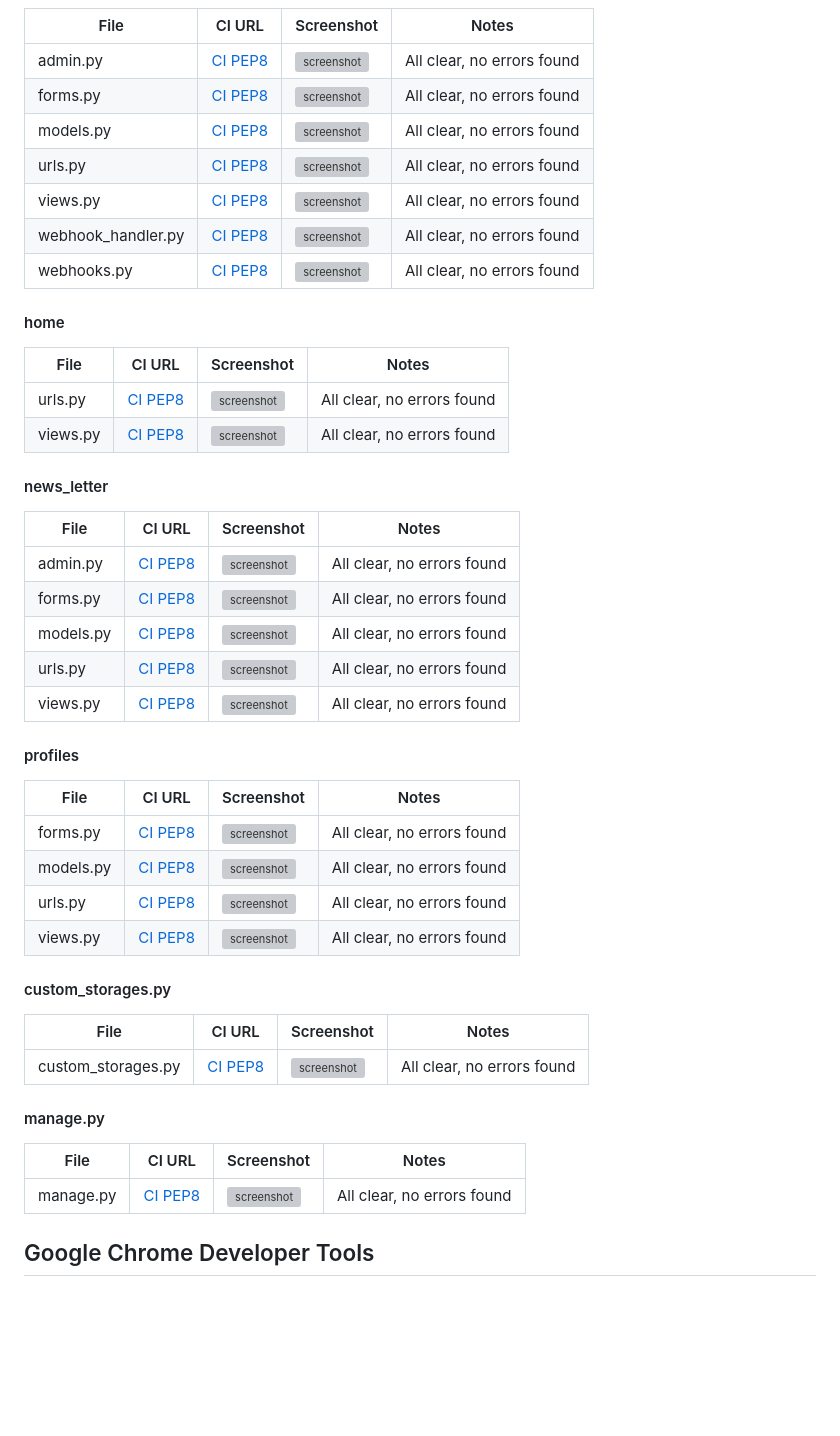
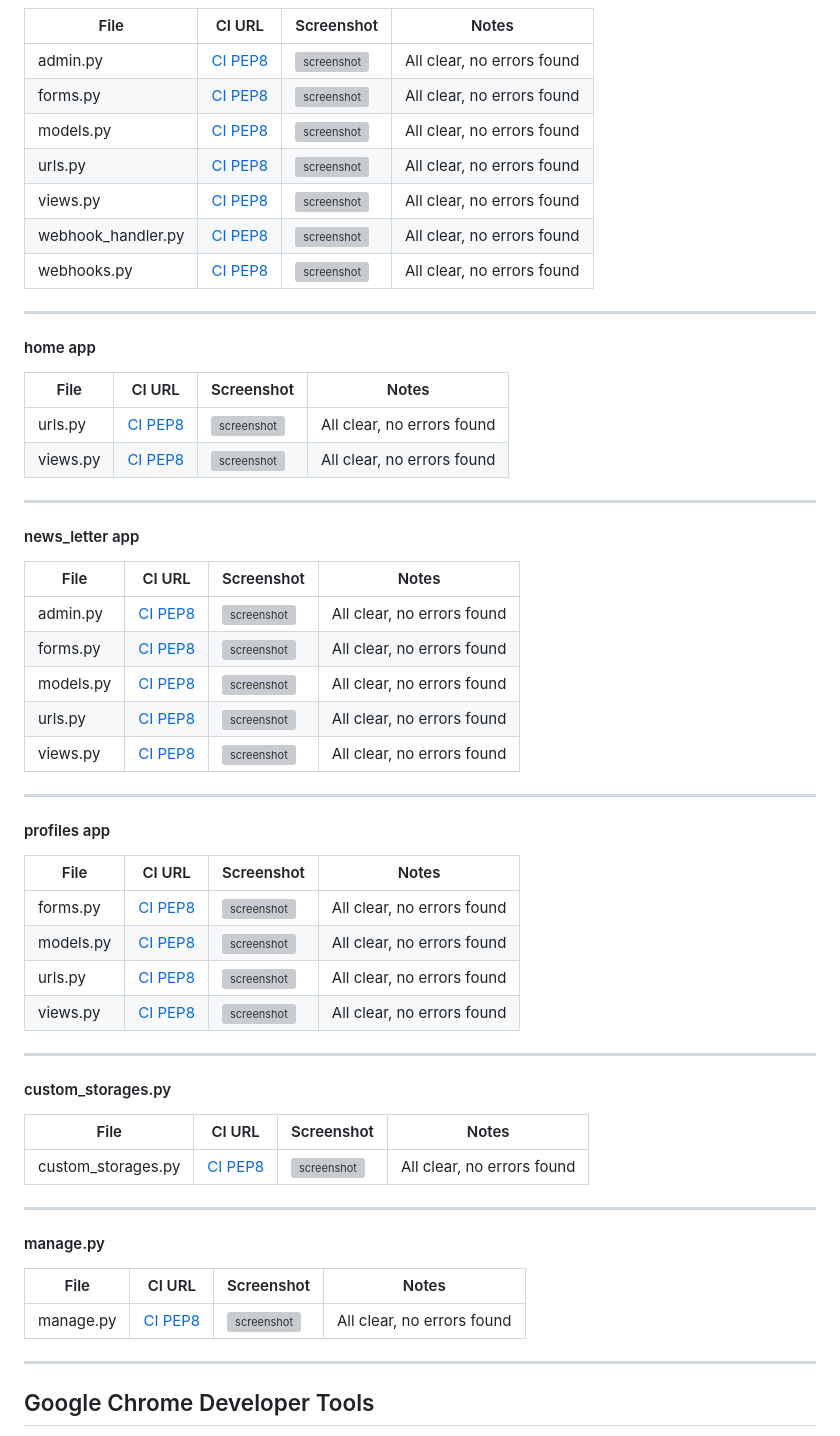
Before and after one commit to Ed-Whyatt/abundant-books-ms-4, a Markdown page: TESTING.md, the part around the change printed below. GitHub-like rendering; blank space fills up the shorter version; grey boxes are pictures that could not be loaded.

```diff
--- a/TESTING.md
+++ b/TESTING.md
@@ -123,4 +131,5 @@ The CI Python Linter can be used two different ways.
 
-#### home
+---
+#### home app
 | File | CI URL | Screenshot | Notes |
 | --- | --- | --- | --- |
@@ -129,4 +138,5 @@ The CI Python Linter can be used two different ways.
 
-#### news_letter
+---
+#### news_letter app
 | File | CI URL | Screenshot | Notes |
 | --- | --- | --- | --- |
@@ -138,4 +148,5 @@ The CI Python Linter can be used two different ways.
 
-#### profiles
+---
+#### profiles app
 | File | CI URL | Screenshot | Notes |
 | --- | --- | --- | --- |
@@ -146,4 +157,5 @@ The CI Python Linter can be used two different ways.
 
+---
 #### custom_storages.py
 | File | CI URL | Screenshot | Notes |
 | --- | --- | --- | --- |
@@ -151,4 +163,5 @@ The CI Python Linter can be used two different ways.
 
+---
 #### manage.py
 | File | CI URL | Screenshot | Notes |
 | --- | --- | --- | --- |
@@ -156,4 +169,6 @@ The CI Python Linter can be used two different ways.
 
+
+---
 ## Google Chrome Developer Tools
 Google Chrome Developer Tools has been used throughout the development of this page, To use it in Google Crome browser Right click anywhere on the screen and click inspect on the menu.
 
```
Also changed, not shown: other parts of TESTING.md (+42 -34 lines).
